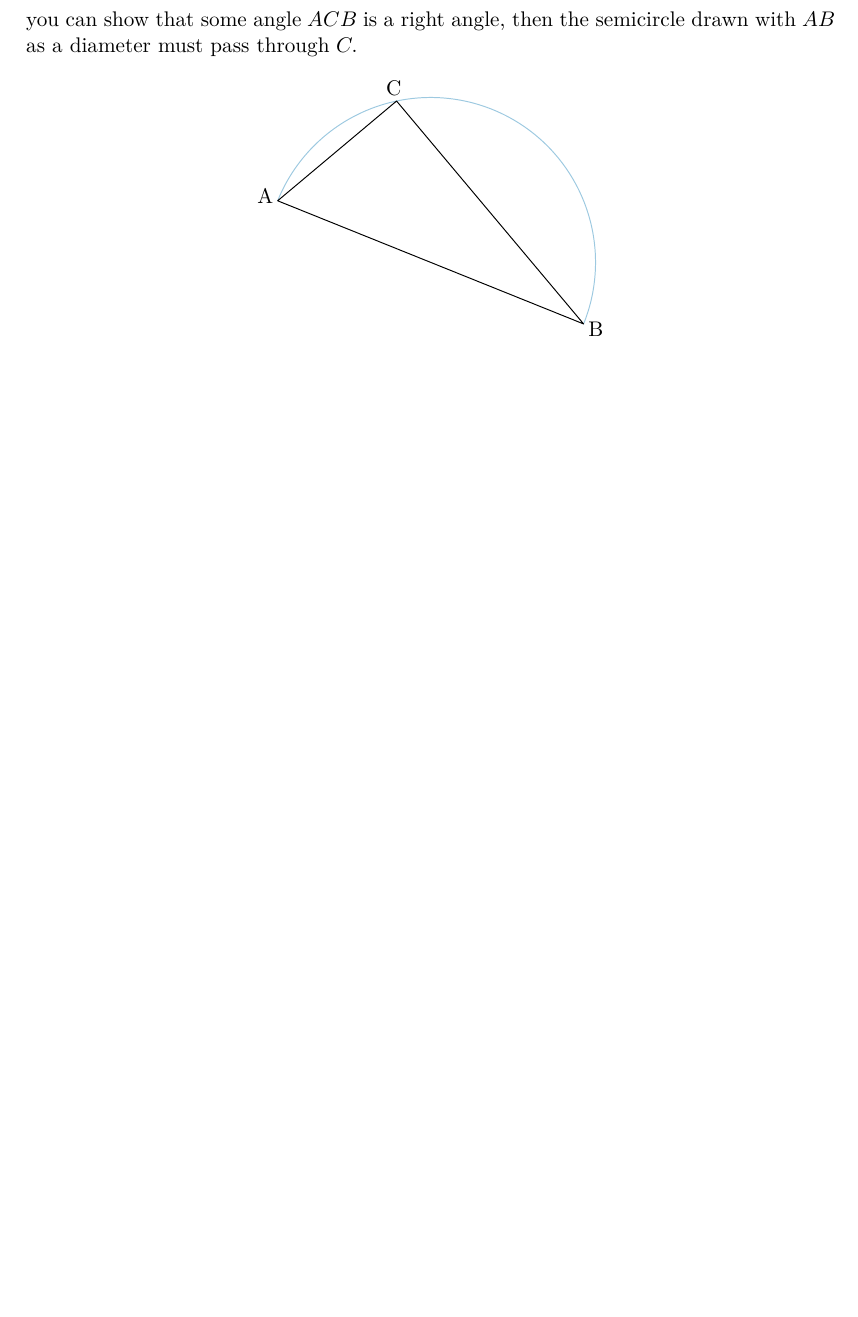
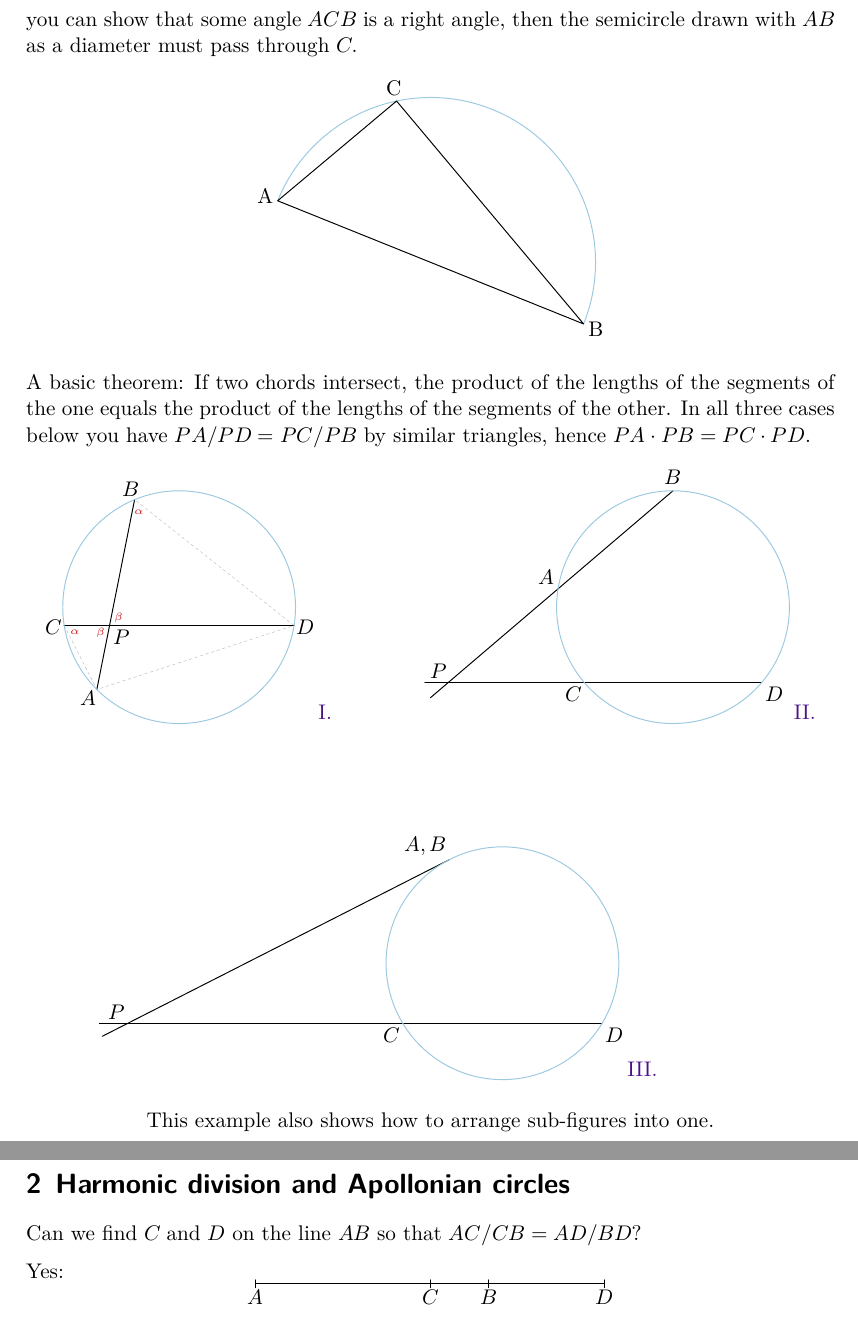
Before and after one commit to thruston/metapost-examples, a LaTeX document (excursions.tex): part of page 2 of 2 before the commit and two parts of pages 2 and 3 of 3 after it, the two joined at a grey line, cut so that both start at the same text, the shorter picture padded with empty space. Compiled offline with LuaLaTeX.

Commit message:
A more examples in excursions

```diff
--- a/excursions.tex
+++ b/excursions.tex
@@ -84,4 +87,113 @@ endfor
 \end{mplibcode}
 $$
 
+\smallskip\noindent
+A basic theorem: If two chords intersect, the product of the lengths of the segments of
+the one equals the product of the lengths of the segments of the other. In all three cases
+below you have $PA/PD = PC/PB$ by similar triangles, hence $PA\cdot PB=PC\cdot PD$.
+$$
+\begin{mplibcode}
+path base; base = fullcircle scaled 120;
+picture P[];
+P1 = image(
+    numeric d; d = 0.2;
+    pair A, B, C, D, P;
+    A = point 5 of base;
+    B = point 2.5 of base;
+    C = point 4 + d of base;
+    D = point 8 - d of base;
+
+    P = whatever[A, B] = whatever[C, D];
+
+    draw C -- A -- D -- B dashed evenly scaled 1/2
+        withpen pencircle scaled 1/4
+        withcolor 3/4;
+    draw C -- D;
+    draw A -- B;
+
+    forsuffixes $ = A, B, C, D:
+        label("$" & str $ & "$", $ scaled 1.1);
+    endfor
+    label.lrt("$P$", P);
+
+    drawoptions(withcolor Reds 7 6);
+    label("$\scriptscriptstyle\alpha$", B shifted 4 (unitvector(A-B) + unitvector (D-B)));
+    label("$\scriptscriptstyle\alpha$", C shifted 4 (unitvector(A-C) + unitvector (D-C)));
+    label("$\scriptscriptstyle\beta$",  P shifted 4 (unitvector(A-P) + unitvector (C-P)));
+    label("$\scriptscriptstyle\beta$",  P shifted 4 (unitvector(B-P) + unitvector (D-P)));
+    drawoptions();
+    draw base withcolor Blues 8 4;
+    label.urt("I.", lrcorner currentpicture) withcolor Purples 7 7;
+);
+P2 = image(
+    numeric d; d = 0.9;
+    pair A, B, C, D, P;
+    A = point 3.8 of base;
+    B = point 2 of base;
+    C = point 4 + d of base;
+    D = point 8 - d of base;
+
+    P = whatever[A, B] = whatever[C, D];
+
+    draw B -- (1 + 12 / abs(B-P))[B, P];
+    draw D -- (1 + 12 / abs(D-P))[D, P];
+
+    label.ulft("$A$", A);
+    label.top ("$B$", B);
+    label.llft("$C$", C);
+    label.lrt ("$D$", D);
+    label.ulft("$P$", P);
+
+    draw base withcolor Blues 8 4;
+    label.urt("II.", lrcorner currentpicture) withcolor Purples 7 7;
+);
+P3 = image(
+    numeric d, t; d = 0.7; t = 2.6;
+    pair A, B, C, D, P;
+    A = B = point t of base;
+    C = point 4 + d of base;
+    D = point 8 - d of base;
+
+    P = whatever[B, B shifted direction t of base] = whatever[C, D];
+
+    draw B -- (1 + 14 / abs(B-P))[B, P];
+    draw D -- (1 + 14 / abs(D-P))[D, P];
+
+    label.ulft("$A,B$", A);
+    label.llft("$C$", C);
+    label.lrt ("$D$", D);
+    label.ulft("$P$", P);
+    draw base withcolor Blues 8 4;
+    label.urt("III.", lrcorner currentpicture) withcolor Purples 7 7;
+);
+
+interim labeloffset := 34;
+label.ulft(P1, origin);
+label.urt (P2, origin);
+label.bot (P3, origin);
+\end{mplibcode}
+$$
+\centerline{This example also shows how to arrange sub-figures into one.}
+\clearpage
+\section{Harmonic division and Apollonian circles}
+
+Can we find $C$ and $D$ on the line $AB$ so that $AC/CB = AD/BD$?
+
+\medskip\noindent
+Yes:
+$$
+\begin{mplibcode}
+pair A, B, C, D;
+A = origin;
+B = 120 right;
+C = 3/4[A, B];
+D = 3/2[A, B];
+
+draw A--D;
+forsuffixes $ = A, B, C, D:
+    draw (up--down) scaled 2 shifted $;
+    label.bot("$" & str $ & "$", $);
+endfor
+\end{mplibcode}
+$$
 \end{document}
```
Also changed, not shown: excursions.pdf, excursions.tex (5 more changed lines).
